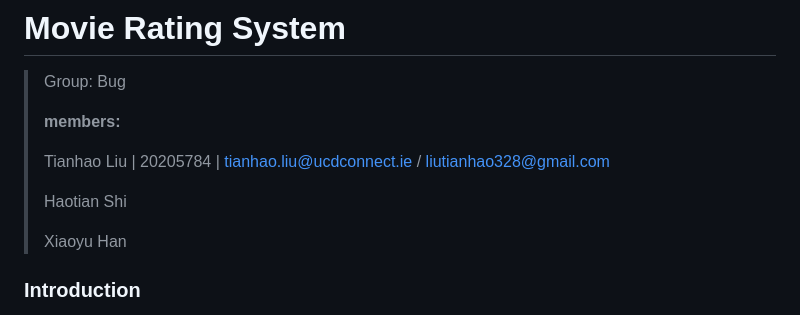
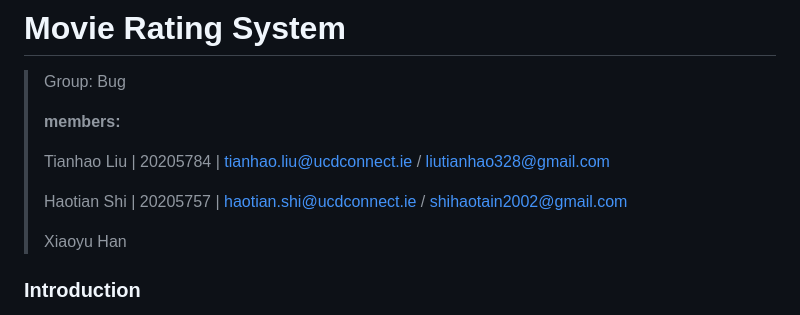
Before and after one commit to THLiu55/Movie-Rating-System, a Markdown page: README.md, the part around the change. Rendered like a GitHub page.

```diff
--- a/README.md
+++ b/README.md
@@ -6,7 +6,7 @@
 >
 > Tianhao Liu | 20205784 | tianhao.liu@ucdconnect.ie / liutianhao328@gmail.com
 >
-> Haotian Shi
+> Haotian Shi | 20205757 | haotian.shi@ucdconnect.ie / shihaotain2002@gmail.com
 >
 > Xiaoyu Han
 
```
